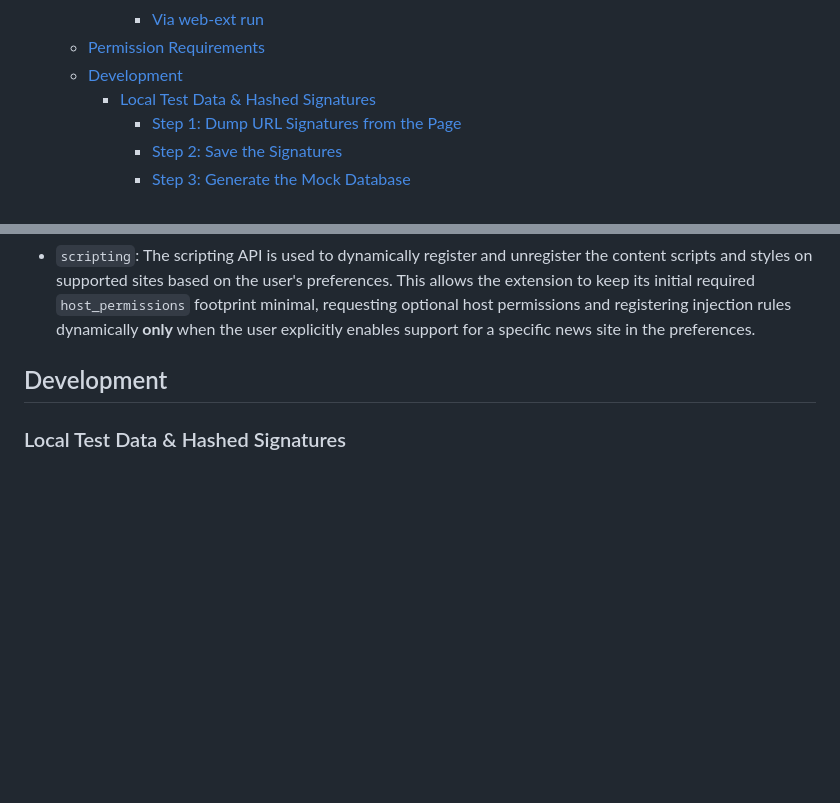
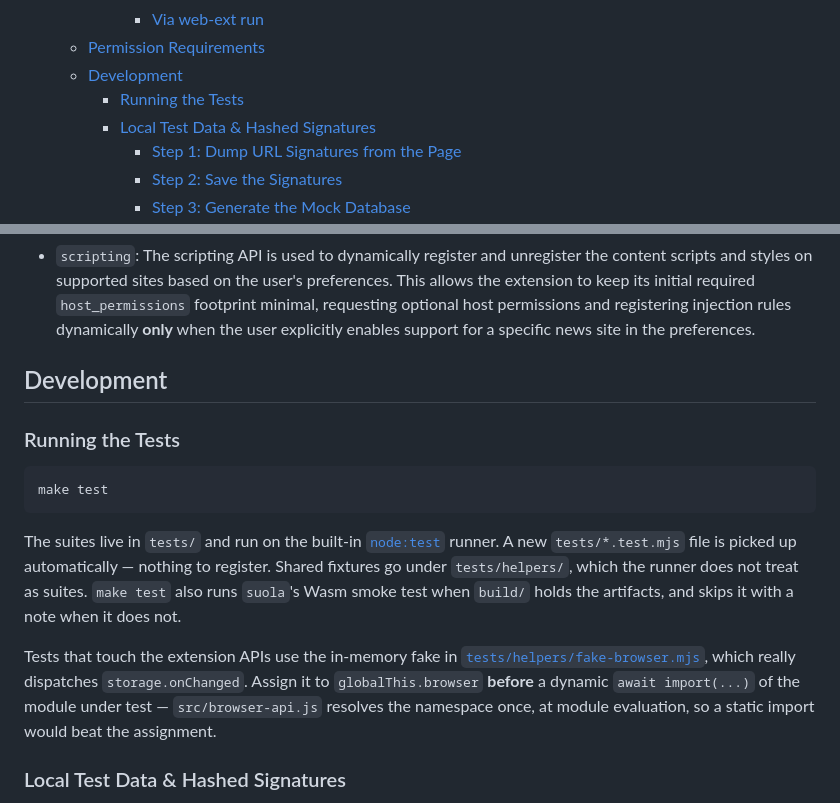
Before and after one commit to Klikkikuri/paatti, a Markdown page: README.md, 2 parts joined by grey strips. Rendered like a GitHub page; blank space fills up the shorter version.

Commit message:
docs(readme): drop the deleted event bus and document the test suite
Assisted-by: Claude Opus 5

````diff
--- a/README.md
+++ b/README.md
@@ -21,6 +21,7 @@ Sail smoothly through the clickbait-infested web using this browser extension.
       - [Via web-ext run](#via-web-ext-run)
   - [Permission Requirements](#permission-requirements)
   - [Development](#development)
+    - [Running the Tests](#running-the-tests)
     - [Local Test Data \& Hashed Signatures](#local-test-data--hashed-signatures)
       - [Step 1: Dump URL Signatures from the Page](#step-1-dump-url-signatures-from-the-page)
       - [Step 2: Save the Signatures](#step-2-save-the-signatures)
@@ -183,6 +184,23 @@ web-ext run --devtools [--chromium-binary /usr/bin/chromium] -t chromium [--url
 
 ## Development
 
+### Running the Tests
+
+```sh
+make test
+```
+
+The suites live in `tests/` and run on the built-in [`node:test`](https://nodejs.org/api/test.html) runner. A new
+`tests/*.test.mjs` file is picked up automatically — nothing to register. Shared fixtures go under
+`tests/helpers/`, which the runner does not treat as suites. `make test` also runs `suola`'s Wasm smoke test when
+`build/` holds the artifacts, and skips it with a note when it does not.
+
+Tests that touch the extension APIs use the in-memory fake in
+[`tests/helpers/fake-browser.mjs`](./tests/helpers/fake-browser.mjs), which really dispatches
+`storage.onChanged`. Assign it to `globalThis.browser` **before** a dynamic `await import(...)` of the module
+under test — `src/browser-api.js` resolves the namespace once, at module evaluation, so a static import would
+beat the assignment.
+
 ### Local Test Data & Hashed Signatures
 
 For local development and testing, you can generate and serve mock clickbait databases using the two Python helper scripts ([`generate_test_data.py`](./generate_test_data.py) and [`httpserver.py`](./httpserver.py)).
````
Also changed, not shown: other parts of README.md (+8 -4 lines).
